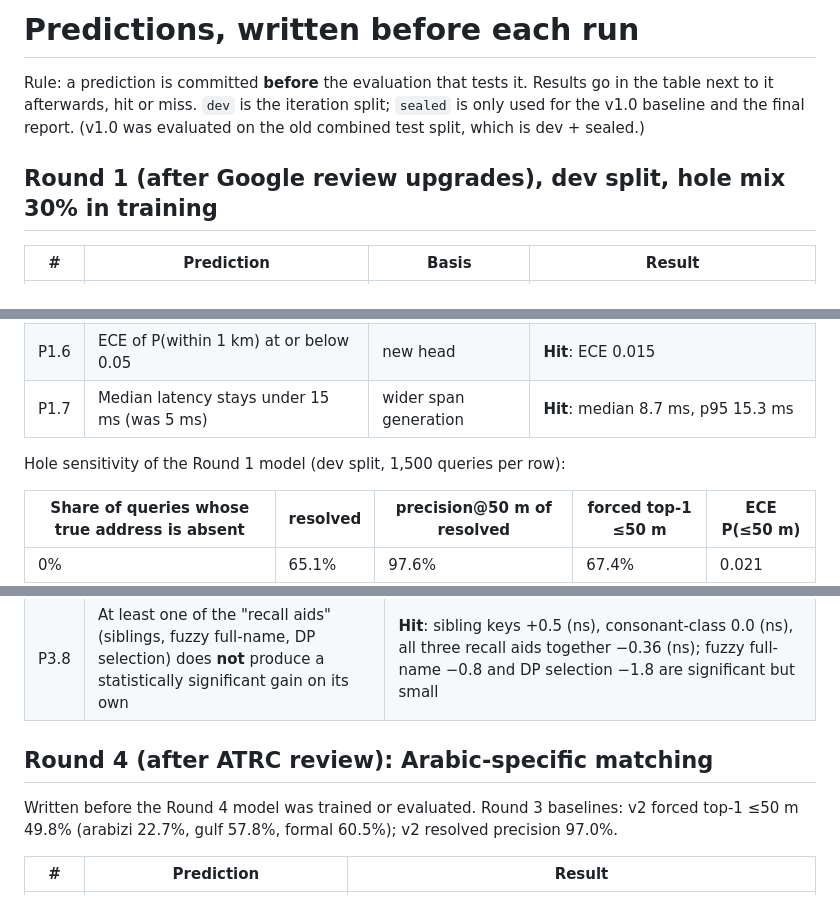
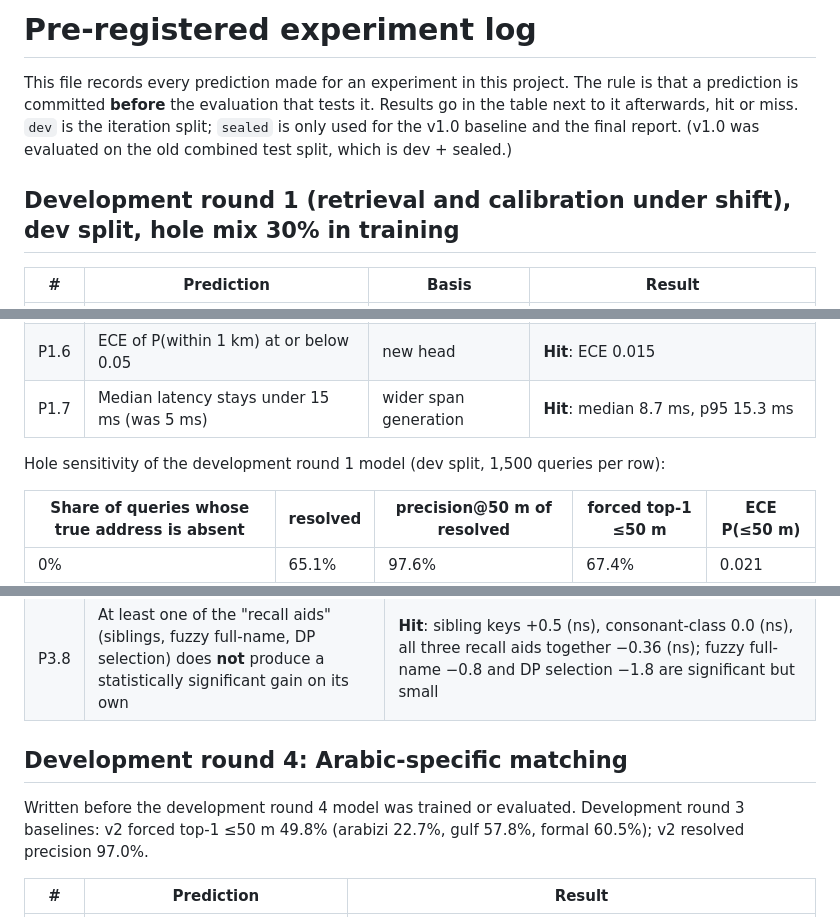
Before and after one commit to hudasol/tahdeed, a Markdown page: docs/PREDICTIONS.md, 3 parts joined by grey strips. GitHub-like rendering.

```diff
--- a/docs/PREDICTIONS.md
+++ b/docs/PREDICTIONS.md
@@ -1,10 +1,10 @@
-# Predictions, written before each run
+# Pre-registered experiment log
 
-Rule: a prediction is committed **before** the evaluation that tests it. Results go in the table next
+This file records every prediction made for an experiment in this project. The rule is that a prediction is committed **before** the evaluation that tests it. Results go in the table next
 to it afterwards, hit or miss. `dev` is the iteration split; `sealed` is only used for the v1.0 baseline
 and the final report. (v1.0 was evaluated on the old combined test split, which is dev + sealed.)
 
-## Round 1 (after Google review upgrades), dev split, hole mix 30% in training
+## Development round 1 (retrieval and calibration under shift), dev split, hole mix 30% in training
 
 | # | Prediction | Basis | Result |
 |---|---|---|---|
@@ -16,7 +16,7 @@ and the final report. (v1.0 was evaluated on the old combined test split, which
 | P1.6 | ECE of P(within 1 km) at or below 0.05 | new head | **Hit**: ECE 0.015 |
 | P1.7 | Median latency stays under 15 ms (was 5 ms) | wider span generation | **Hit**: median 8.7 ms, p95 15.3 ms |
 
-Hole sensitivity of the Round 1 model (dev split, 1,500 queries per row):
+Hole sensitivity of the development round 1 model (dev split, 1,500 queries per row):
 
 | Share of queries whose true address is absent | resolved | precision@50 m of resolved | forced top-1 ≤50 m | ECE P(≤50 m) |
 |---|---|---|---|---|
@@ -58,9 +58,9 @@ Written before `tahdeed studies` was run.
 | P3.7 | Char-trigram TF-IDF baseline lands ≥ 15 points below the full system on top-1 ≤50 m | **Near miss**: TF-IDF baseline is 13.3 points below (CI −15.0..−11.5), predicted ≥15 |
 | P3.8 | At least one of the "recall aids" (siblings, fuzzy full-name, DP selection) does **not** produce a statistically significant gain on its own | **Hit**: sibling keys +0.5 (ns), consonant-class 0.0 (ns), all three recall aids together −0.36 (ns); fuzzy full-name −0.8 and DP selection −1.8 are significant but small |
 
-## Round 4 (after ATRC review): Arabic-specific matching
+## Development round 4: Arabic-specific matching
 
-Written before the Round 4 model was trained or evaluated. Round 3 baselines: v2 forced top-1 ≤50 m
+Written before the development round 4 model was trained or evaluated. Development round 3 baselines: v2 forced top-1 ≤50 m
 49.8% (arabizi 22.7%, gulf 57.8%, formal 60.5%); v2 resolved precision 97.0%.
 
 | # | Prediction | Result |
```
Also changed, not shown: other parts of docs/PREDICTIONS.md (+4 -4 lines), docs/METHODOLOGY.md (+1 -1 lines), docs/MODEL_CARD.md (+1 -1 lines).
